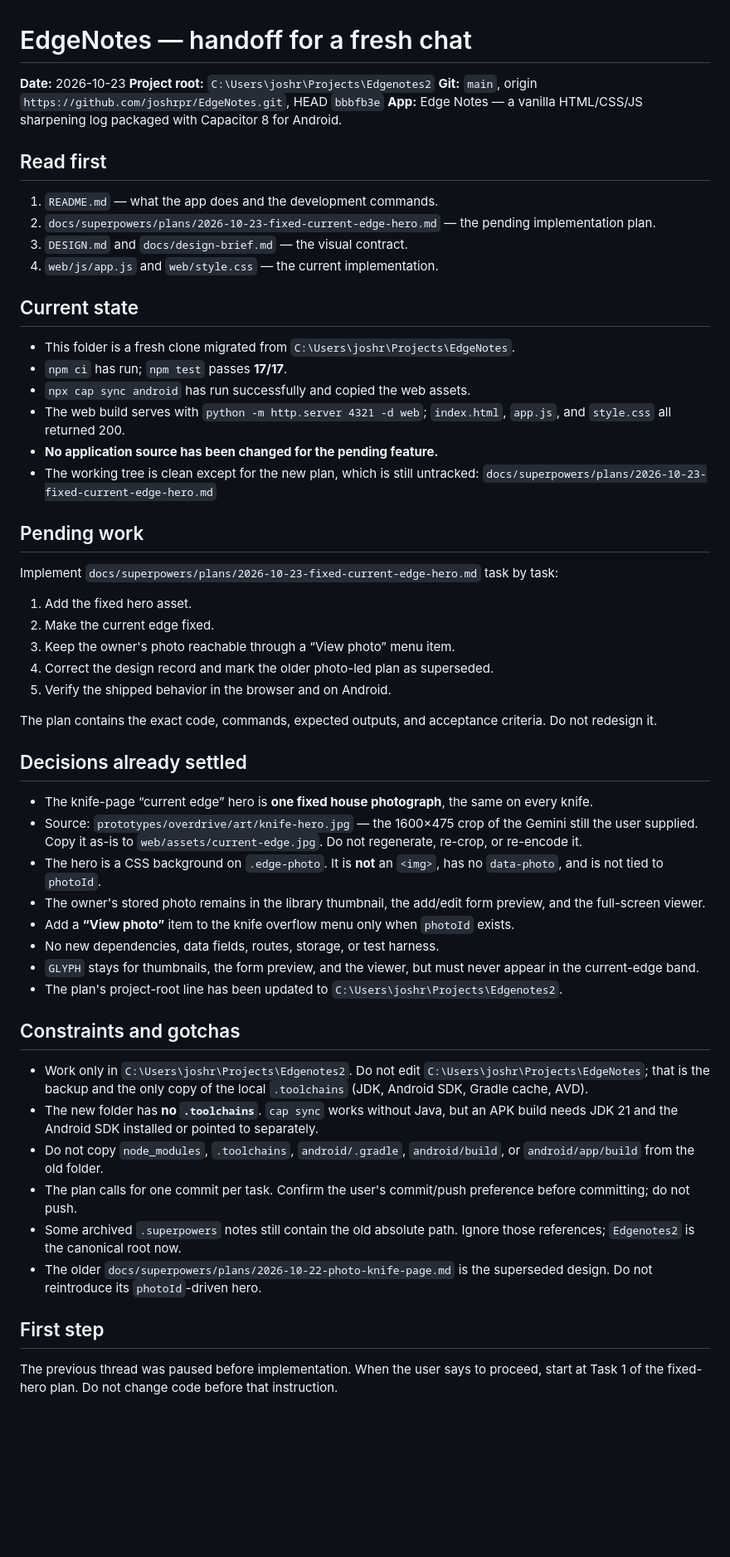
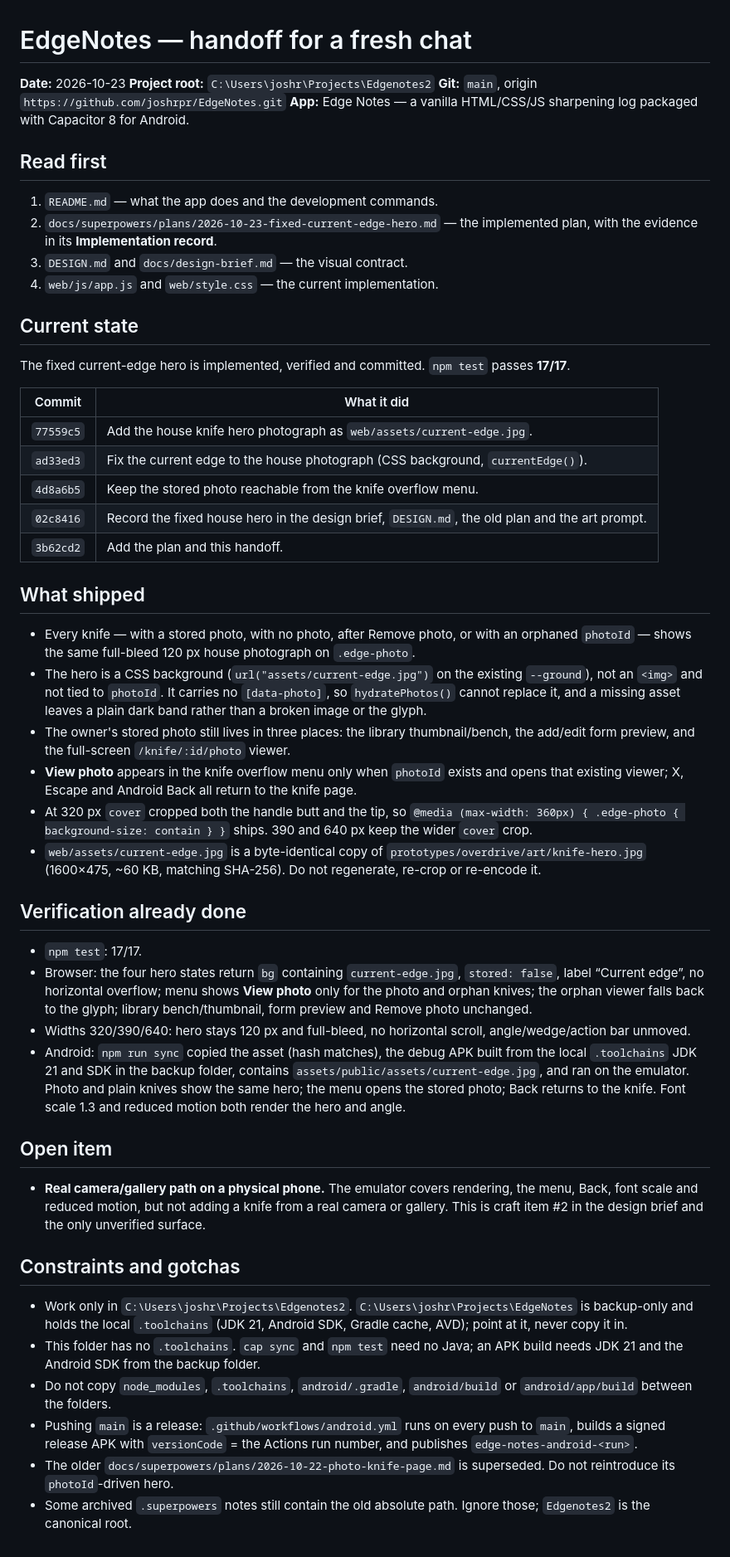
Before and after one commit to joshrpr/EdgeNotes, a Markdown page: HANDOFF.md, the part around the change. Shown at 83% size. Rendered like a GitHub page; blank space fills up the shorter version.

Commit message:
docs: mark the fixed-hero plan implemented and refresh the handoff
The plan's checkboxes and the handoff still described the work as pending,
which would send the next reader back to Task 1. Tick the steps with the
verification evidence and record what shipped, the 320 px contain override,
and the one open surface: the camera/gallery path on real hardware.

```diff
--- a/HANDOFF.md
+++ b/HANDOFF.md
@@ -2,58 +2,53 @@
 
 **Date:** 2026-10-23
 **Project root:** `C:\Users\joshr\Projects\Edgenotes2`
-**Git:** `main`, origin `https://github.com/joshrpr/EdgeNotes.git`, HEAD `bbbfb3e`
+**Git:** `main`, origin `https://github.com/joshrpr/EdgeNotes.git`
 **App:** Edge Notes — a vanilla HTML/CSS/JS sharpening log packaged with Capacitor 8 for Android.
 
 ## Read first
 
 1. `README.md` — what the app does and the development commands.
-2. `docs/superpowers/plans/2026-10-23-fixed-current-edge-hero.md` — the pending implementation plan.
+2. `docs/superpowers/plans/2026-10-23-fixed-current-edge-hero.md` — the implemented plan, with the evidence in its **Implementation record**.
 3. `DESIGN.md` and `docs/design-brief.md` — the visual contract.
 4. `web/js/app.js` and `web/style.css` — the current implementation.
 
 ## Current state
 
-- This folder is a fresh clone migrated from `C:\Users\joshr\Projects\EdgeNotes`.
-- `npm ci` has run; `npm test` passes **17/17**.
-- `npx cap sync android` has run successfully and copied the web assets.
-- The web build serves with `python -m http.server 4321 -d web`; `index.html`, `app.js`, and `style.css` all returned 200.
-- **No application source has been changed for the pending feature.**
-- The working tree is clean except for the new plan, which is still untracked:
-  `docs/superpowers/plans/2026-10-23-fixed-current-edge-hero.md`
+The fixed current-edge hero is implemented, verified and committed. `npm test` passes **17/17**.
 
-## Pending work
+| Commit | What it did |
+|---|---|
+| `77559c5` | Add the house knife hero photograph as `web/assets/current-edge.jpg`. |
+| `ad33ed3` | Fix the current edge to the house photograph (CSS background, `currentEdge()`). |
+| `4d8a6b5` | Keep the stored photo reachable from the knife overflow menu. |
+| `02c8416` | Record the fixed house hero in the design brief, `DESIGN.md`, the old plan and the art prompt. |
+| `3b62cd2` | Add the plan and this handoff. |
 
-Implement `docs/superpowers/plans/2026-10-23-fixed-current-edge-hero.md` task by task:
+## What shipped
 
-1. Add the fixed hero asset.
-2. Make the current edge fixed.
-3. Keep the owner's photo reachable through a “View photo” menu item.
-4. Correct the design record and mark the older photo-led plan as superseded.
-5. Verify the shipped behavior in the browser and on Android.
+- Every knife — with a stored photo, with no photo, after Remove photo, or with an orphaned `photoId` — shows the same full-bleed 120 px house photograph on `.edge-photo`.
+- The hero is a CSS background (`url("assets/current-edge.jpg")` on the existing `--ground`), not an `<img>` and not tied to `photoId`. It carries no `[data-photo]`, so `hydratePhotos()` cannot replace it, and a missing asset leaves a plain dark band rather than a broken image or the glyph.
+- The owner's stored photo still lives in three places: the library thumbnail/bench, the add/edit form preview, and the full-screen `/knife/:id/photo` viewer.
+- **View photo** appears in the knife overflow menu only when `photoId` exists and opens that existing viewer; X, Escape and Android Back all return to the knife page.
+- At 320 px `cover` cropped both the handle butt and the tip, so `@media (max-width: 360px) { .edge-photo { background-size: contain } }` ships. 390 and 640 px keep the wider `cover` crop.
+- `web/assets/current-edge.jpg` is a byte-identical copy of `prototypes/overdrive/art/knife-hero.jpg` (1600×475, ~60 KB, matching SHA-256). Do not regenerate, re-crop or re-encode it.
 
-The plan contains the exact code, commands, expected outputs, and acceptance criteria. Do not redesign it.
+## Verification already done
 
-## Decisions already settled
+- `npm test`: 17/17.
+- Browser: the four hero states return `bg` containing `current-edge.jpg`, `stored: false`, label “Current edge”, no horizontal overflow; menu shows **View photo** only for the photo and orphan knives; the orphan viewer falls back to the glyph; library bench/thumbnail, form preview and Remove photo unchanged.
+- Widths 320/390/640: hero stays 120 px and full-bleed, no horizontal scroll, angle/wedge/action bar unmoved.
+- Android: `npm run sync` copied the asset (hash matches), the debug APK built from the local `.toolchains` JDK 21 and SDK in the backup folder, contains `assets/public/assets/current-edge.jpg`, and ran on the emulator. Photo and plain knives show the same hero; the menu opens the stored photo; Back returns to the knife. Font scale 1.3 and reduced motion both render the hero and angle.
 
-- The knife-page “current edge” hero is **one fixed house photograph**, the same on every knife.
-- Source: `prototypes/overdrive/art/knife-hero.jpg` — the 1600×475 crop of the Gemini still the user supplied. Copy it as-is to `web/assets/current-edge.jpg`. Do not regenerate, re-crop, or re-encode it.
-- The hero is a CSS background on `.edge-photo`. It is **not** an `<img>`, has no `data-photo`, and is not tied to `photoId`.
-- The owner's stored photo remains in the library thumbnail, the add/edit form preview, and the full-screen viewer.
-- Add a **“View photo”** item to the knife overflow menu only when `photoId` exists.
-- No new dependencies, data fields, routes, storage, or test harness.
-- `GLYPH` stays for thumbnails, the form preview, and the viewer, but must never appear in the current-edge band.
-- The plan's project-root line has been updated to `C:\Users\joshr\Projects\Edgenotes2`.
+## Open item
+
+- **Real camera/gallery path on a physical phone.** The emulator covers rendering, the menu, Back, font scale and reduced motion, but not adding a knife from a real camera or gallery. This is craft item #2 in the design brief and the only unverified surface.
 
 ## Constraints and gotchas
 
-- Work only in `C:\Users\joshr\Projects\Edgenotes2`. Do not edit `C:\Users\joshr\Projects\EdgeNotes`; that is the backup and the only copy of the local `.toolchains` (JDK, Android SDK, Gradle cache, AVD).
-- The new folder has **no `.toolchains`**. `cap sync` works without Java, but an APK build needs JDK 21 and the Android SDK installed or pointed to separately.
-- Do not copy `node_modules`, `.toolchains`, `android/.gradle`, `android/build`, or `android/app/build` from the old folder.
-- The plan calls for one commit per task. Confirm the user's commit/push preference before committing; do not push.
-- Some archived `.superpowers` notes still contain the old absolute path. Ignore those references; `Edgenotes2` is the canonical root now.
-- The older `docs/superpowers/plans/2026-10-22-photo-knife-page.md` is the superseded design. Do not reintroduce its `photoId`-driven hero.
-
-## First step
-
-The previous thread was paused before implementation. When the user says to proceed, start at Task 1 of the fixed-hero plan. Do not change code before that instruction.
+- Work only in `C:\Users\joshr\Projects\Edgenotes2`. `C:\Users\joshr\Projects\EdgeNotes` is backup-only and holds the local `.toolchains` (JDK 21, Android SDK, Gradle cache, AVD); point at it, never copy it in.
+- This folder has no `.toolchains`. `cap sync` and `npm test` need no Java; an APK build needs JDK 21 and the Android SDK from the backup folder.
+- Do not copy `node_modules`, `.toolchains`, `android/.gradle`, `android/build` or `android/app/build` between the folders.
+- Pushing `main` is a release: `.github/workflows/android.yml` runs on every push to `main`, builds a signed release APK with `versionCode` = the Actions run number, and publishes `edge-notes-android-<run>`.
+- The older `docs/superpowers/plans/2026-10-22-photo-knife-page.md` is superseded. Do not reintroduce its `photoId`-driven hero.
+- Some archived `.superpowers` notes still contain the old absolute path. Ignore those; `Edgenotes2` is the canonical root.
```
Also changed, not shown: 1 other file.
